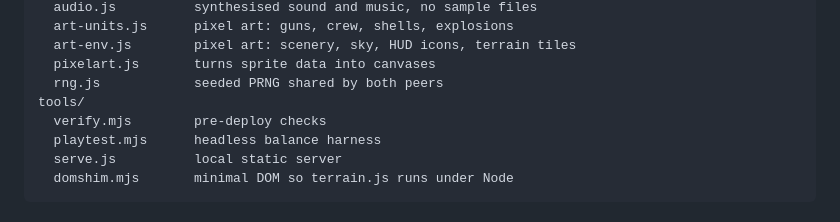
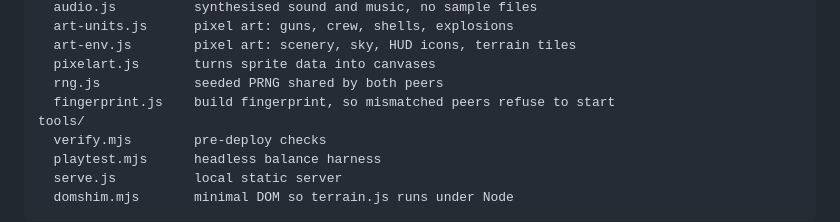
Before and after one commit to SBurrell23/Mortars-Away, a Markdown page: README.md, the part around the change. GitHub-like rendering.

Commit message:
List fingerprint.js in the README layout
Co-Authored-By: Claude Opus 5 <noreply@anthropic.com>

```diff
--- a/README.md
+++ b/README.md
@@ -174,6 +174,7 @@ js/
   art-env.js        pixel art: scenery, sky, HUD icons, terrain tiles
   pixelart.js       turns sprite data into canvases
   rng.js            seeded PRNG shared by both peers
+  fingerprint.js    build fingerprint, so mismatched peers refuse to start
 tools/
   verify.mjs        pre-deploy checks
   playtest.mjs      headless balance harness
```
